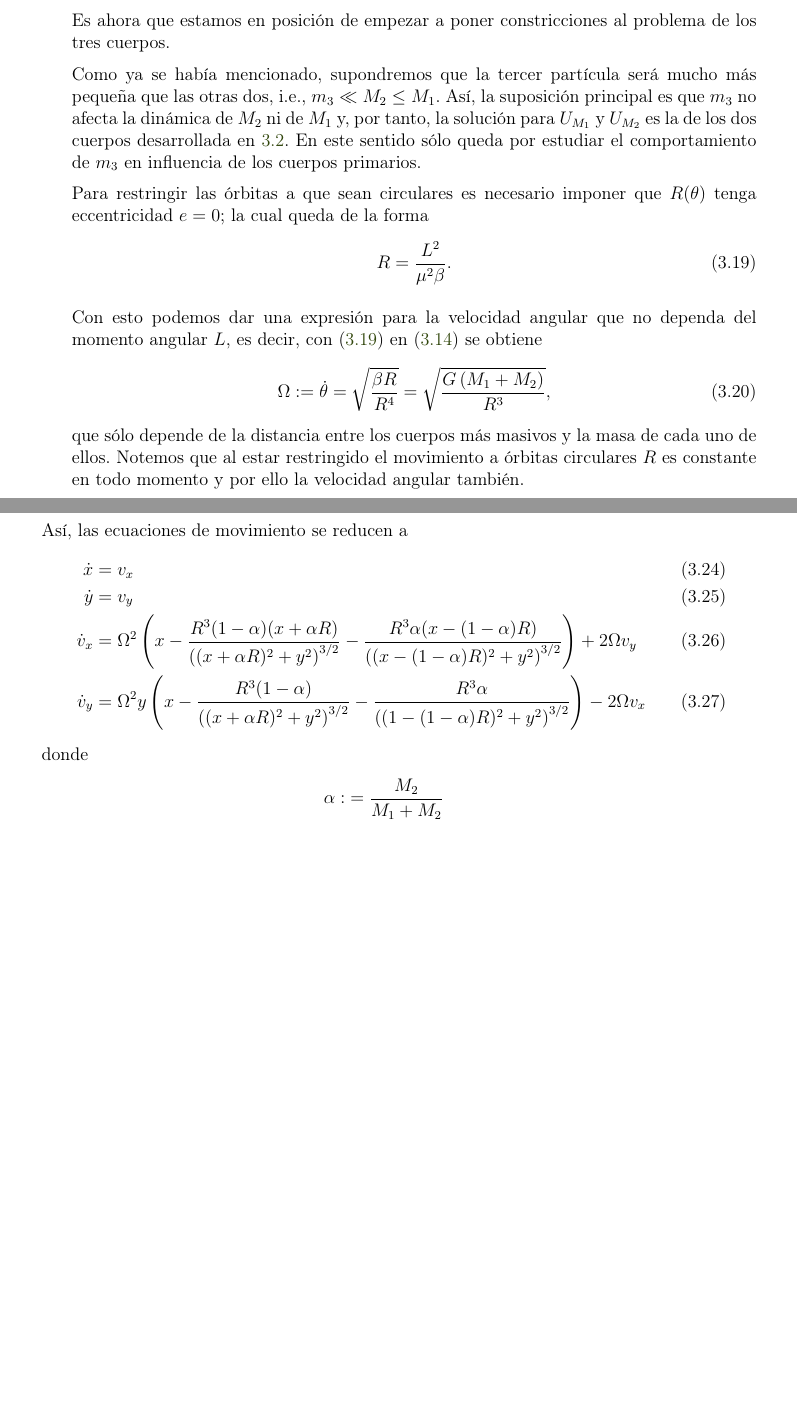
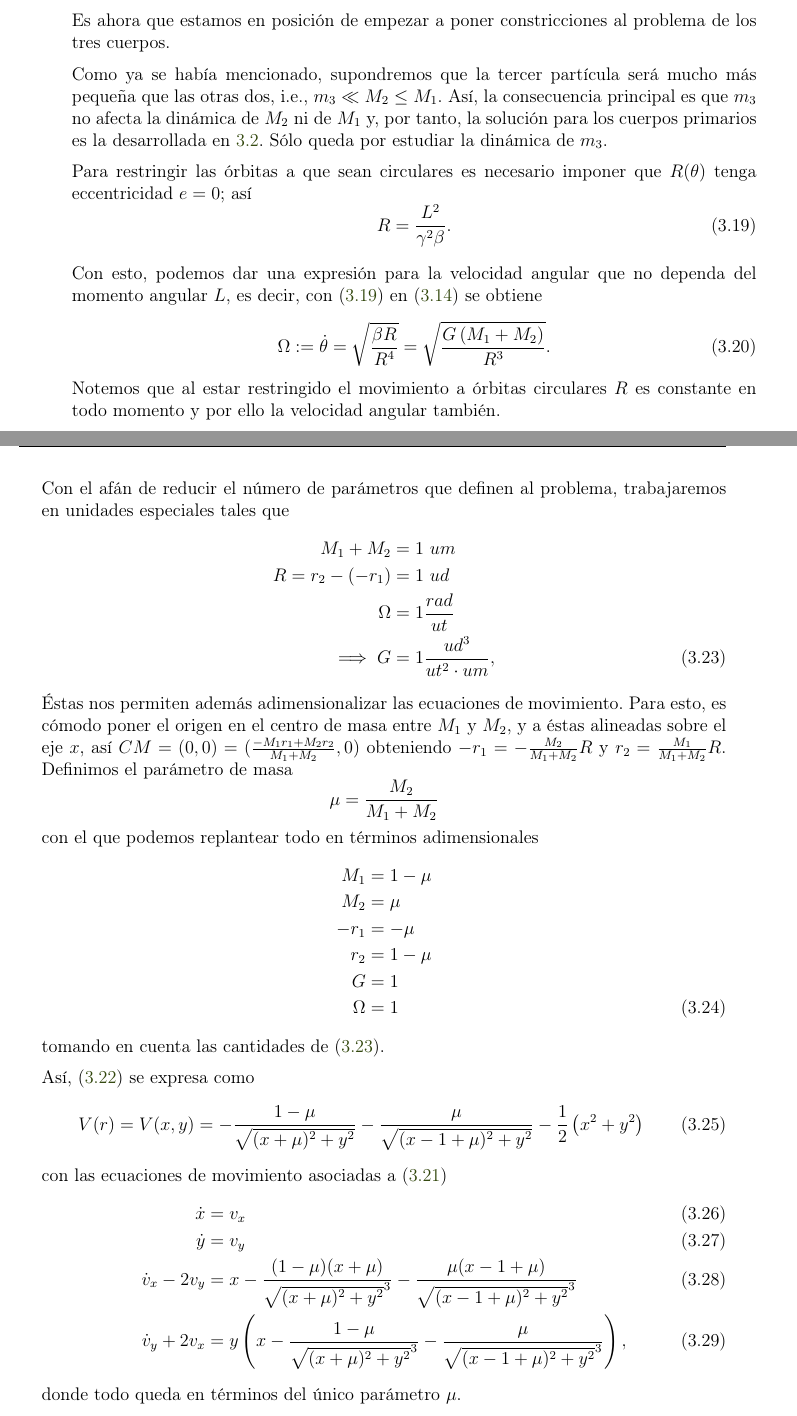
Before and after one commit to blas-ko/tesis_fisica_licenciatura, a LaTeX thesis (_Jet Transport/tesis.tex, which reads _Jet Transport/Chapters/03_PR3COC.tex): two parts of pages 59 and 60 of 83, joined at a grey line, cut so that both start at the same text, the shorter picture padded with empty space. Compiled offline with pdfLaTeX.

Commit message:
Changed eqs of motion to dimensionless normalized coordinates.

```diff
--- a/_Jet Transport/Chapters/03_PR3COC.tex
+++ b/_Jet Transport/Chapters/03_PR3COC.tex
@@ -122,18 +122,18 @@ que no es más que un oscilador armónico con forzamiento constante $\frac{\beta
 
 Es ahora que estamos en posición de empezar a poner constricciones al problema de los tres cuerpos.
 
-Como ya se había mencionado, supondremos que la tercer partícula será mucho más pequeña que las otras dos, i.e., $m_3 \ll M_2 \leq M_1$. Así, la suposición principal es que $m_3$ no afecta la dinámica de $M_2$ ni de $M_1$ y, por tanto, la solución para $U_{M_1}$ y $U_{M_2}$ es la de los dos cuerpos desarrollada en \ref{sec:2body_problem}. En este sentido sólo queda por estudiar el comportamiento de $m_3$ en influencia de los cuerpos primarios.
+Como ya se había mencionado, supondremos que la tercer partícula será mucho más pequeña que las otras dos, i.e., $m_3 \ll M_2 \leq M_1$. Así, la consecuencia principal es que $m_3$ no afecta la dinámica de $M_2$ ni de $M_1$ y, por tanto, la solución para los cuerpos primarios es la desarrollada en \ref{sec:2body_problem}. Sólo queda por estudiar la dinámica de $m_3$.
 
-Para restringir las órbitas a que sean circulares es necesario imponer que $R(\theta)$ tenga eccentricidad $e=0$; la cual queda de la forma
+Para restringir las órbitas a que sean circulares es necesario imponer que $R(\theta)$ tenga eccentricidad $e=0$; así
 \begin{equation}
- R = \frac{L^2}{\mu^2 \beta}.
+ R = \frac{L^2}{\gamma^2 \beta}.
  \label{eq:3body_restricted_solution}
 \end{equation}
 
-Con esto podemos dar una expresión para la velocidad angular que no dependa del momento angular $L$, es decir, con (\ref{eq:3body_restricted_solution}) en (\ref{eq:2body_ang_vel}) se obtiene
+Con esto, podemos dar una expresión para la velocidad angular que no dependa del momento angular $L$, es decir, con (\ref{eq:3body_restricted_solution}) en (\ref{eq:2body_ang_vel}) se obtiene
 \begin{equation}
- \Omega := \dot{\theta} = \sqrt{ \frac{\beta R}{R^4} } = \sqrt{\frac{G \left(M_1 + M_2 \right)}{R^3}},
+ \Omega := \dot{\theta} = \sqrt{ \frac{\beta R}{R^4} } = \sqrt{\frac{G \left(M_1 + M_2 \right)}{R^3}}.
  \label{eq:3body_ang_velocity}
 \end{equation}
-que sólo depende de la distancia entre los cuerpos más masivos y la masa de cada uno de ellos. Notemos que al estar restringido el movimiento a órbitas circulares $R$ es constante en todo momento y por ello la velocidad angular también.
+Notemos que al estar restringido el movimiento a órbitas circulares $R$ es constante en todo momento y por ello la velocidad angular también.
 
@@ -154,3 +154,42 @@ Existe una primera integral desl sistema si hacemos el producto interno de (\ref
+Con el afán de reducir el número de parámetros que definen al problema, trabajaremos en unidades especiales tales que
+\begin{align}
+ M_1 + M_2 &= 1 \ um \nonumber \\
+ R = r_2 - (-r_1) &= 1 \ ud \nonumber \\
+ \Omega &= 1 \frac{rad}{ut} \nonumber \\
+ \implies G &= 1 \frac{ud^3}{ut^2 \cdot um},
+ \label{eq:3body_new_units}
+\end{align}
+Éstas nos permiten además adimensionalizar las ecuaciones de movimiento. Para esto, es cómodo poner el origen en el centro de masa entre $M_1$ y $M_2$, y a éstas alineadas sobre el eje $x$, así $CM = (0,0) = (\frac{-M_1r_1 + M_2r_2}{M_1 + M_2}, 0)$ obteniendo $-r_1 = -\frac{M_2}{M_1+M_2}R$ y $r_2 =\frac{M_1}{M_1+M_2}R$. Definimos el parámetro de masa
+\begin{equation*}
+ \mu = \frac{M_2}{M_1 + M_2}
+\end{equation*}
+con el que podemos replantear todo en términos adimensionales
+\begin{align}
+ M_1 &= 1 - \mu \nonumber \\
+ M_2 &= \mu \nonumber \\
+ -r_1 &= -\mu \nonumber \\
+ r_2 &= 1 - \mu \nonumber \\
+ G &= 1 \nonumber \\
+ \Omega &= 1
+ \label{eq:3body_adimensional_units}
+\end{align}
+tomando en cuenta las cantidades de (\ref{eq:3body_new_units}).
+
+Así, (\ref{eq:3body_restricted_potential}) se expresa como
+\begin{equation}
+ V(r) = V(x,y) = -\frac{1 - \mu}{\sqrt{(x + \mu)^2 + y^2}} -  \frac{\mu}{\sqrt{(x - 1 + \mu)^2 + y^2}} - \frac{1}{2} \left(x^2 + y^2 \right)
+\end{equation}
+con las ecuaciones de movimiento asociadas a (\ref{eq:3body_restricted_acceleration})
+\begin{align}
+ \dot{x} &= v_x \\
+ \dot{y} &= v_y \\
+ \dot{v}_x - 2v_y &=  x - \frac{(1 - \mu) (x+\mu)}{\sqrt{ (x+\mu)^2 + y^2 }^3} - \frac{\mu (x - 1 + \mu) }{\sqrt{(x - 1 +  \mu)^2 + y^2}^3 } \\
+ \dot{v}_y + 2v_x &= y \left( x - \frac{ 1 - \mu }{\sqrt{(x+\mu)^2 + y^2}^3} - \frac{\mu}{\sqrt{(x - 1 + \mu)^2 + y^2}^3} \right),
+ \label{eq:3body_restricted_ eqs_motion}
+\end{align}
+donde todo queda en términos del único parámetro $\mu$.
+
+Existe una primera integral del sistema si hacemos el producto interno de (\ref{eq:3body_restricted_acceleration}) por $\dot{\mathbf{r}}$, que resulta en
 \begin{align*}
  \ddot{x} \dot{x} + \ddot{y} \dot{y} &= - \pder{V}{x}\dot{x} - \pder{V}{y} \dot{y} \\
  \implies \frac{1}{2} \left( \dot{x}^2 + \dot{y}^2 \right) &= \frac{d V}{dt}
@@ -162,20 +201,6 @@ Existe una primera integral desl sistema si hacemos el producto interno de (\ref
 con $C_J$ la constante de integración que se conoce como \textbf{constante de Jacobi} o \textbf{energía de Jacobi}.
 
 Aunque se pudo encontrar una primera integral al problema, hay que notar que éste no es conservativo, ya que la dinámica de la partícula depende explícitamente de la velocidad de ésta. $V$ se escribe de manera tal que las masas quedan alineadas con el eje $x$ y se mueven en el plano $z = 0$. De hecho, con afan de reducir aún más los grados de libertad, tomaremos condiciones iniciales para que $m_3$ viva siempre en este plano.
-
-Así, las ecuaciones de movimiento se reducen a
-\begin{align}
- \dot{x} &= v_x \\
- \dot{y} &= v_y \\
- \dot{v}_x &= \Omega^2 \left( x - \frac{ R^3 (1 - \alpha) (x+\alpha R) }{\left( (x+\alpha R)^2 + y^2 \right)^{3/2} } - \frac{ R^3 \alpha (x- (1 -\alpha) R) }{\left( (x - (1-\alpha) R)^2 + y^2 \right)^{3/2} } \right) + 2\Omega v_y \\
- \dot{v}_y &= \Omega^2 y \left( x - \frac{ R^3 (1 - \alpha) }{\left( (x+\alpha R)^2 + y^2 \right)^{3/2} } - \frac{ R^3 \alpha }{\left( (1 - (1-\alpha) R)^2 + y^2 \right)^{3/2} } \right) - 2\Omega v_x
-\end{align}
-donde
-\begin{align*}
- \alpha :&= \frac{M_2}{M_1 + M_2} \\
- R_1 &= \alpha R \\
- R_2 &= (1 - \alpha) R.
-\end{align*}
 
 \subsection{Puntos lagrangianos}
 \label{sec:lag_points}
```
Also changed, not shown: _Jet Transport/Chapters/03_PR3COC.tex (34 more changed lines).
